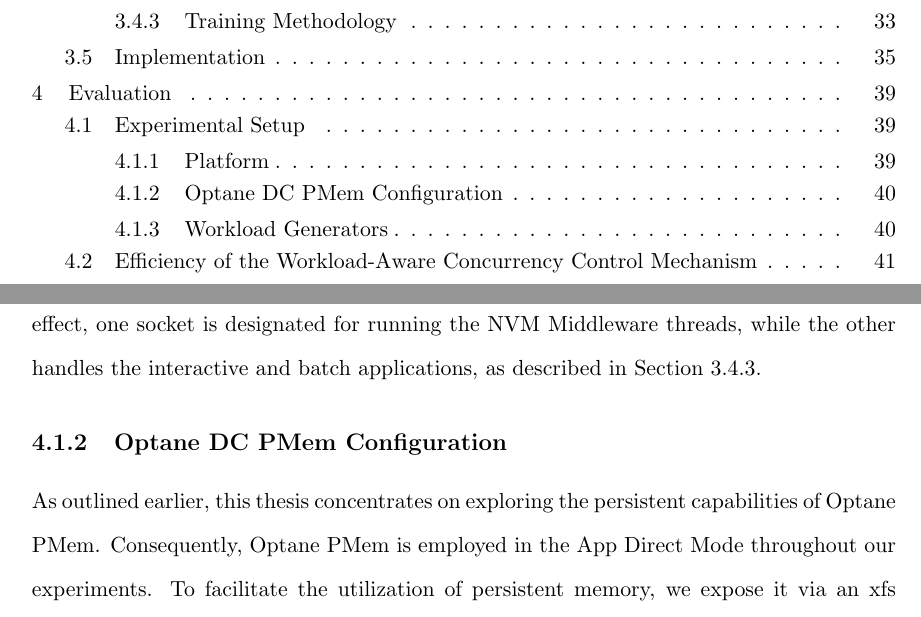
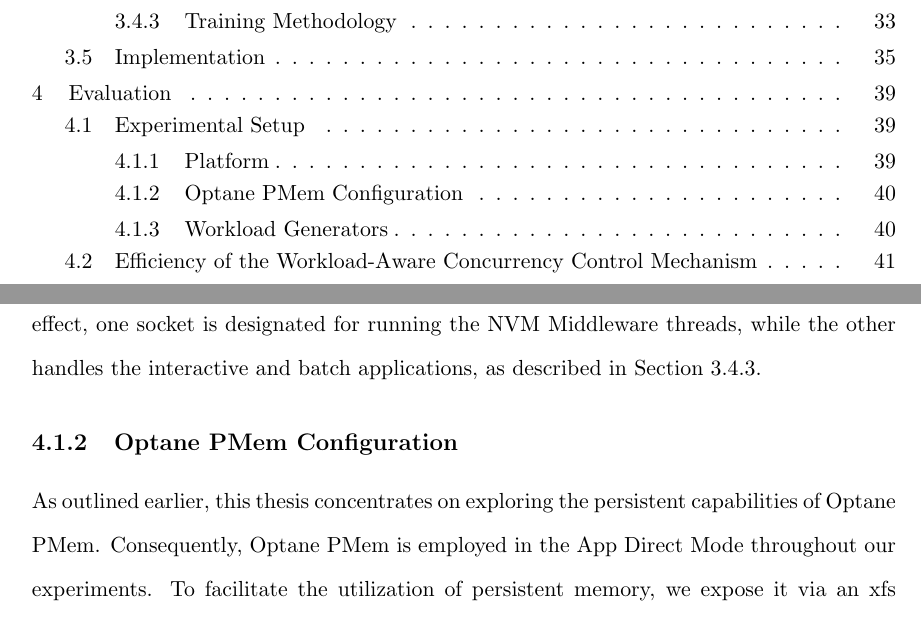
Before and after one commit to rmadrid24/gmu-thesis, a LaTeX thesis (GMU-MS_template.tex, which reads chapterFour.tex): two parts of pages 7 and 51 of 85, joined at a grey line, cut so that both start at the same text. Compiled offline with pdfLaTeX.

```diff
--- a/chapterFour.tex
+++ b/chapterFour.tex
@@ -30,7 +30,7 @@
 
 The experimental platform utilized in this study is detailed in Table \ref{table:platform_specifications}. It features an Intel\textsuperscript{\tiny\textregistered} Xeon\textsuperscript{\tiny\textregistered} Gold 6252 processor with 2 sockets, each hosting 24 cores and 2 threads per core, totaling 2 NUMA nodes. Each socket is equipped with three memory channels, housing 16 GB DDR4 DIMMs and 128 GB Optane PMem DIMMs. In aggregate, the system comprises 192 GB of DRAM and 1.5 TB of persistent memory. To mitigate the NUMA effect, one socket is designated for running the NVM Middleware threads, while the other handles the interactive and batch applications, as described in Section 3.4.3.
 
-\subsection{Optane DC PMem Configuration}
+\subsection{Optane PMem Configuration}
 As outlined earlier, this thesis concentrates on exploring the persistent capabilities of Optane PMem. Consequently, Optane PMem is employed in the App Direct Mode throughout our experiments. To facilitate the utilization of persistent memory, we expose it via an xfs filesystem configured in dax mode, thereby bypassing the page cache. Additionally, we enhance memory management and performance by configuring the persistent memory with huge pages (2MiB) \cite{Speeding28:online}. Lastly, we deploy a PMEMKV database with a capacity of 600GB, configured with its persistent concurrent engine.
 
 \subsection{Workload Generators}
```
Also changed, not shown: GMU-MS_template.pdf, images/nvm_design.png, images/optane-communication.png, images/rl_environment_architecture.png, images/rl_workflow.png.
